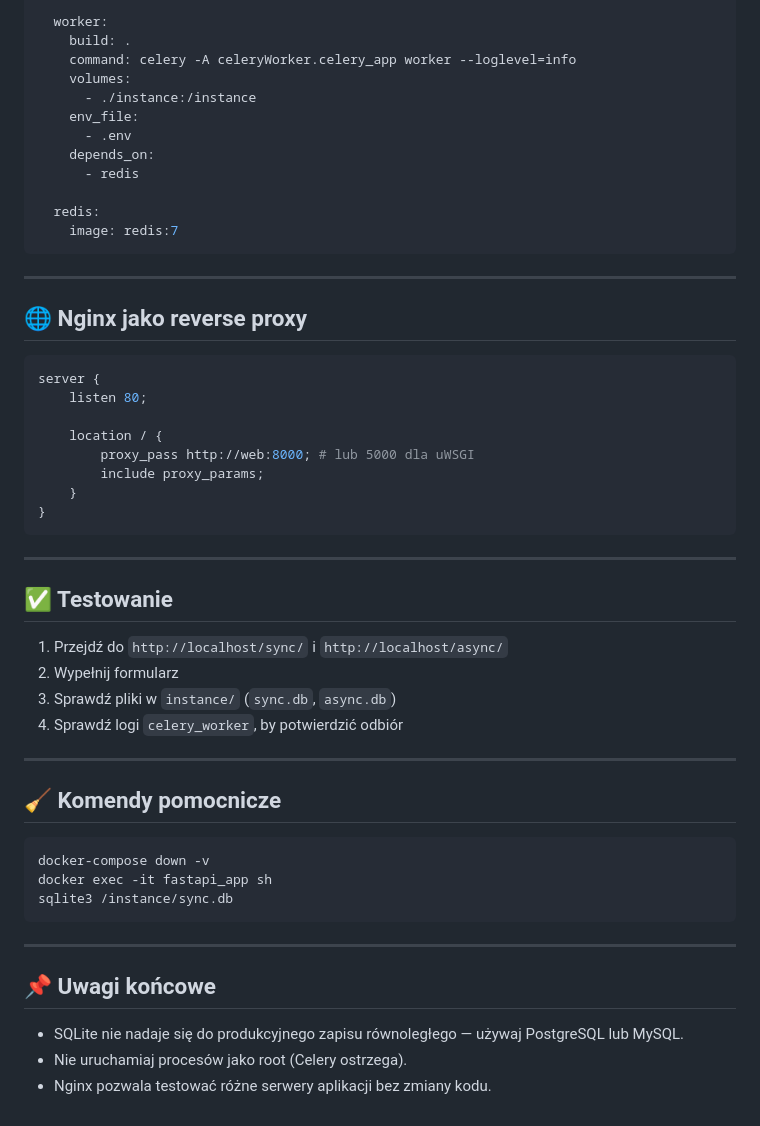
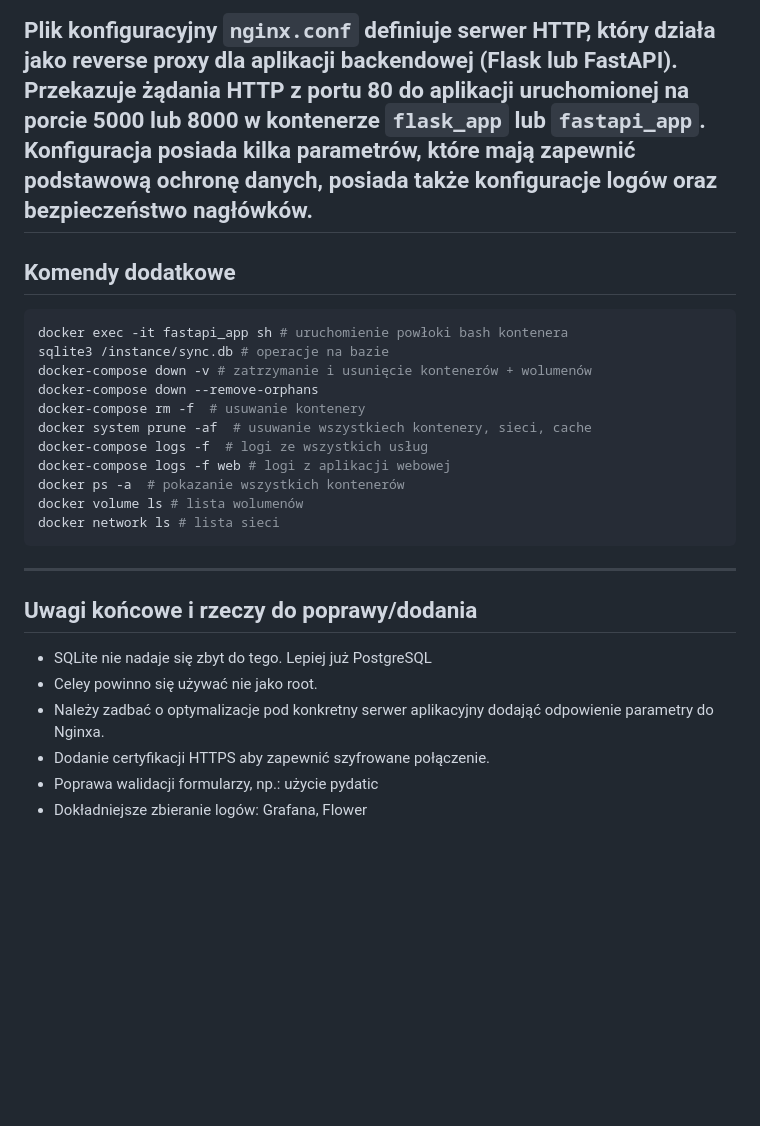
Before and after one commit to binthon/Webservers, a Markdown page: README.md, the part around one of its changes. Drawn GitHub-style; blank space fills up the shorter version.

````diff
--- a/README.md
+++ b/README.md
@@ -175,56 +158,31 @@ services:
 
-  worker:
-    build: .
-    command: celery -A celeryWorker.celery_app worker --loglevel=info
-    volumes:
-      - ./instance:/instance
-    env_file:
-      - .env
-    depends_on:
-      - redis
+Plik konfiguracyjny `nginx.conf` definiuje serwer HTTP, który działa jako **reverse proxy** dla aplikacji backendowej (Flask lub FastAPI). Przekazuje żądania HTTP z portu 80 do aplikacji uruchomionej na porcie 5000 lub 8000 w kontenerze `flask_app` lub `fastapi_app`.
+Konfiguracja posiada kilka parametrów, które mają zapewnić podstawową ochronę danych, posiada także konfiguracje logów oraz bezpieczeństwo nagłówków.
+---
 
-  redis:
-    image: redis:7
+## Komendy dodatkowe
+
+```bash
+docker exec -it fastapi_app sh # uruchomienie powłoki bash kontenera
+sqlite3 /instance/sync.db # operacje na bazie
+docker-compose down -v # zatrzymanie i usunięcie kontenerów + wolumenów
+docker-compose down --remove-orphans
+docker-compose rm -f  # usuwanie kontenery
+docker system prune -af  # usuwanie wszystkiech kontenery, sieci, cache
+docker-compose logs -f  # logi ze wszystkich usług
+docker-compose logs -f web # logi z aplikacji webowej
+docker ps -a  # pokazanie wszystkich kontenerów
+docker volume ls # lista wolumenów
+docker network ls # lista sieci
 ```
 
 ---
 
-## 🌐 Nginx jako reverse proxy
+## Uwagi końcowe i rzeczy do poprawy/dodania
 
-```nginx
-server {
-    listen 80;
-
-    location / {
-        proxy_pass http://web:8000; # lub 5000 dla uWSGI
-        include proxy_params;
-    }
-}
-```
-
----
-
-## ✅ Testowanie
-
-1. Przejdź do `http://localhost/sync/` i `http://localhost/async/`
-2. Wypełnij formularz
-3. Sprawdź pliki w `instance/` (`sync.db`, `async.db`)
-4. Sprawdź logi `celery_worker`, by potwierdzić odbiór
-
----
-
-## 🧹 Komendy pomocnicze
-
-```bash
-docker-compose down -v
-docker exec -it fastapi_app sh
-sqlite3 /instance/sync.db
-```
-
----
-
-## 📌 Uwagi końcowe
-
-* SQLite nie nadaje się do produkcyjnego zapisu równoległego — używaj PostgreSQL lub MySQL.
-* Nie uruchamiaj procesów jako root (Celery ostrzega).
-* Nginx pozwala testować różne serwery aplikacji bez zmiany kodu.
+* SQLite nie nadaje się zbyt do tego. Lepiej już PostgreSQL
+* Celey powinno się używać nie jako root.
+* Należy zadbać o optymalizacje pod konkretny serwer aplikacyjny dodająć odpowienie parametry do Nginxa.
+* Dodanie certyfikacji HTTPS aby zapewnić szyfrowane połączenie.
+* Poprawa walidacji formularzy, np.: użycie pydatic
+* Dokładniejsze zbieranie logów: Grafana, Flower
````
Also changed, not shown: other parts of README.md (+73 -90 lines).
